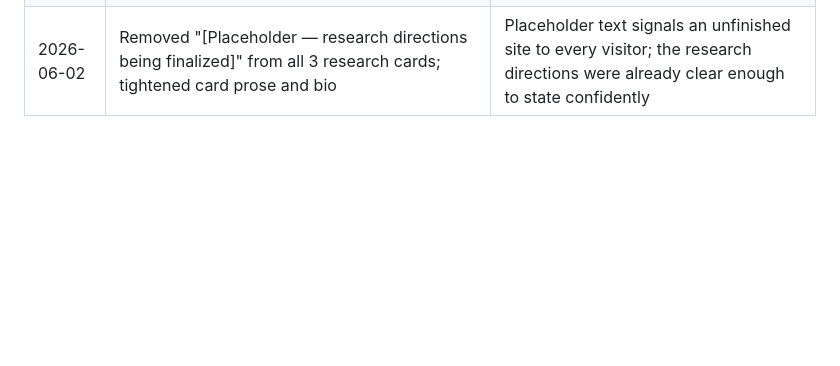
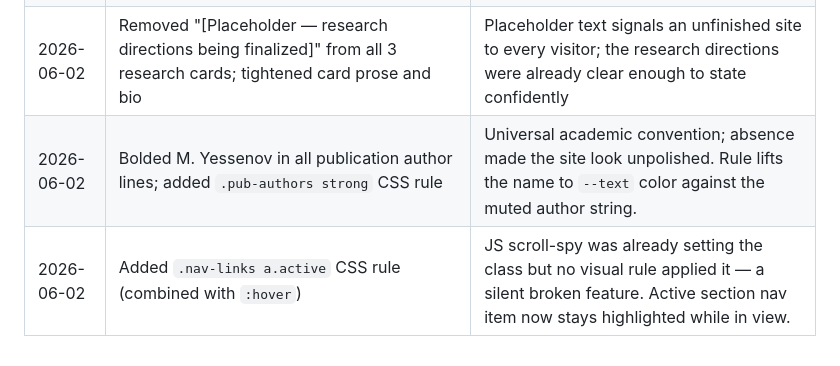
Before and after one commit to yessenov/yessenov.github.io, a Markdown page: .interface-design/system.md, the part around the change. GitHub-like rendering; blank space fills up the shorter version.

Commit message:
Update decisions log for nav active-state and author bolding
https://claude.ai/code/session_01XBRkJGc7HoY4SNEsTnXjYU

```diff
--- a/.interface-design/system.md
+++ b/.interface-design/system.md
@@ -85,3 +85,5 @@ Lora gives scholarly authority without stuffiness. Inter ensures legibility at s
 | 2026-06-02 | Research cards marked as placeholders | Research classification not yet decided by user |
 | 2026-06-02 | Added real Google Scholar URL, fixed LinkedIn slug, added DOIs to all 5 papers, corrected 3 wrong journal venues, corrected author list on Veiled Talbot and Anomalous Refraction, added publication years, removed stale pub-note | All were factual errors discoverable via web search |
 | 2026-06-02 | Removed "[Placeholder — research directions being finalized]" from all 3 research cards; tightened card prose and bio | Placeholder text signals an unfinished site to every visitor; the research directions were already clear enough to state confidently |
+| 2026-06-02 | Bolded M. Yessenov in all publication author lines; added `.pub-authors strong` CSS rule | Universal academic convention; absence made the site look unpolished. Rule lifts the name to `--text` color against the muted author string. |
+| 2026-06-02 | Added `.nav-links a.active` CSS rule (combined with `:hover`) | JS scroll-spy was already setting the class but no visual rule applied it — a silent broken feature. Active section nav item now stays highlighted while in view. |
```
